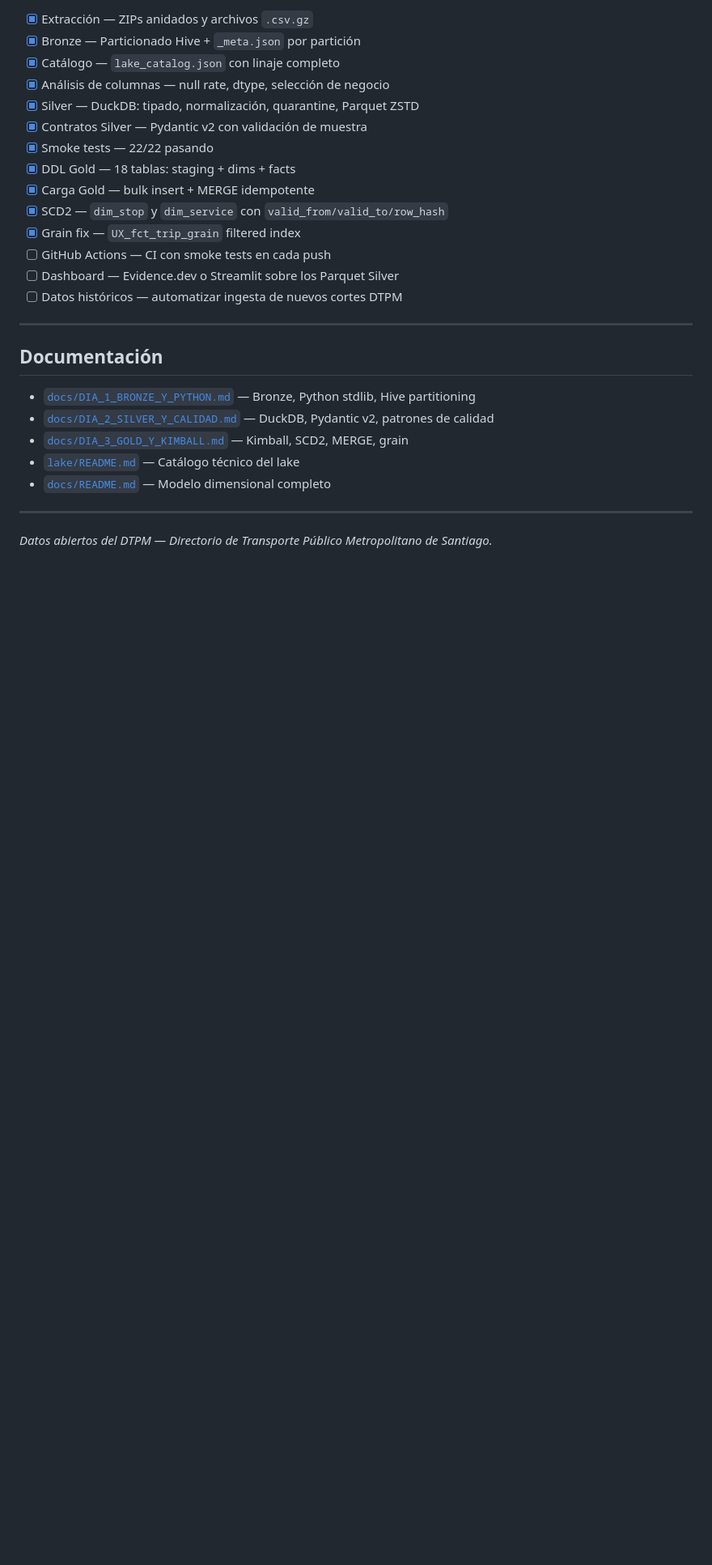
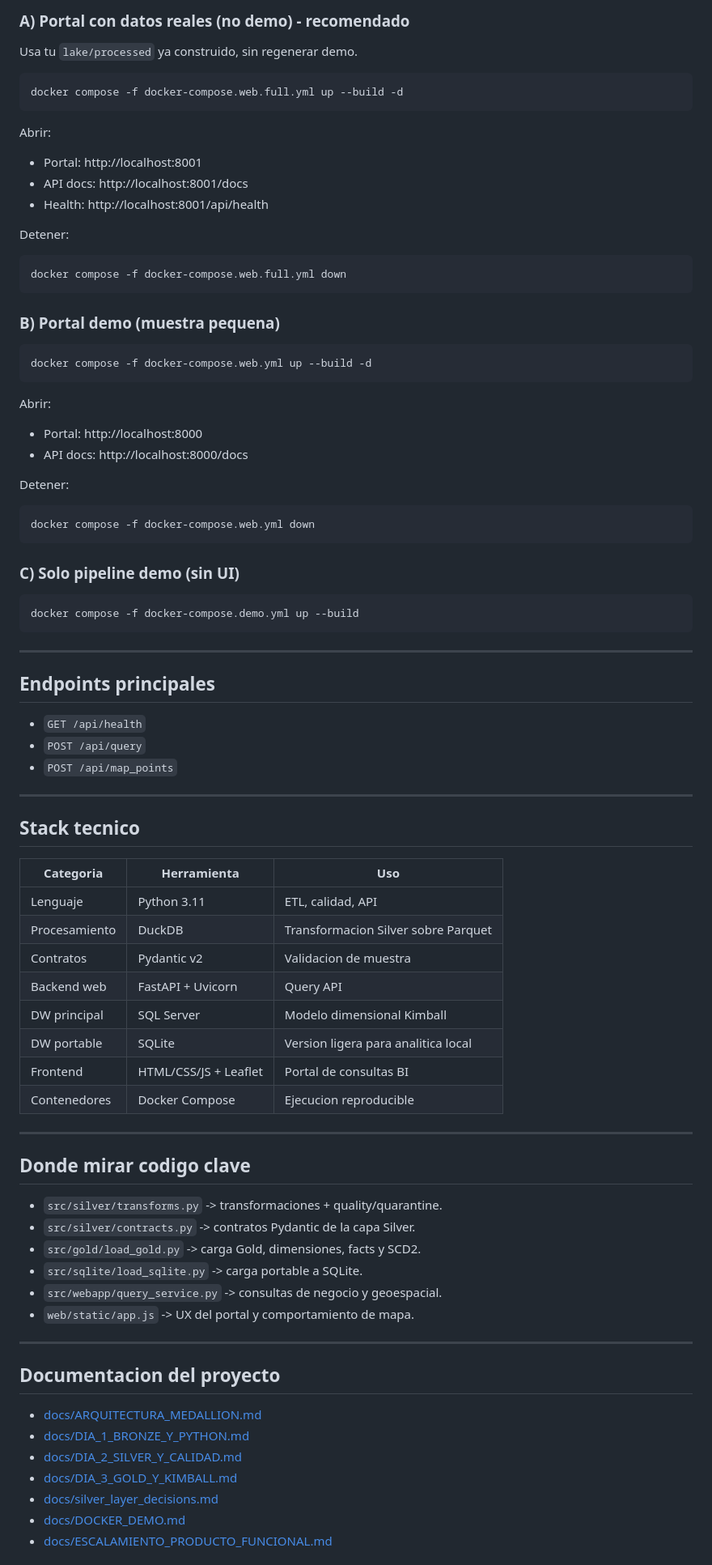
Before and after one commit to lu1spereir4/Data_Lakehouse_Movilidad_Publica_Santiago, a Markdown page: README.md, the part around the change printed below. Shown: that part at 81% size. Rendered like a GitHub page; blank space fills up the shorter version.

````diff
--- a/README.md
+++ b/README.md
@@ -314,29 +177,84 @@ SQLSERVER_DB=MovilidadDW
 
-- [x] Extracción — ZIPs anidados y archivos `.csv.gz`
-- [x] Bronze — Particionado Hive + `_meta.json` por partición
-- [x] Catálogo — `lake_catalog.json` con linaje completo
-- [x] Análisis de columnas — null rate, dtype, selección de negocio
-- [x] Silver — DuckDB: tipado, normalización, quarantine, Parquet ZSTD
-- [x] Contratos Silver — Pydantic v2 con validación de muestra
-- [x] Smoke tests — 22/22 pasando
-- [x] DDL Gold — 18 tablas: staging + dims + facts
-- [x] Carga Gold — bulk insert + MERGE idempotente
-- [x] SCD2 — `dim_stop` y `dim_service` con `valid_from/valid_to/row_hash`
-- [x] Grain fix — `UX_fct_trip_grain` filtered index
-- [ ] GitHub Actions — CI con smoke tests en cada push
-- [ ] Dashboard — Evidence.dev o Streamlit sobre los Parquet Silver
-- [ ] Datos históricos — automatizar ingesta de nuevos cortes DTPM
+### A) Portal con datos reales (no demo) - recomendado
+Usa tu `lake/processed` ya construido, sin regenerar demo.
+
+```bash
+docker compose -f docker-compose.web.full.yml up --build -d
+```
+
+Abrir:
+- Portal: http://localhost:8001
+- API docs: http://localhost:8001/docs
+- Health: http://localhost:8001/api/health
+
+Detener:
+
+```bash
+docker compose -f docker-compose.web.full.yml down
+```
+
+### B) Portal demo (muestra pequena)
+
+```bash
+docker compose -f docker-compose.web.yml up --build -d
+```
+
+Abrir:
+- Portal: http://localhost:8000
+- API docs: http://localhost:8000/docs
+
+Detener:
+
+```bash
+docker compose -f docker-compose.web.yml down
+```
+
+### C) Solo pipeline demo (sin UI)
+
+```bash
+docker compose -f docker-compose.demo.yml up --build
+```
 
 ---
 
-## Documentación
-
-- [`docs/DIA_1_BRONZE_Y_PYTHON.md`](docs/DIA_1_BRONZE_Y_PYTHON.md) — Bronze, Python stdlib, Hive partitioning
-- [`docs/DIA_2_SILVER_Y_CALIDAD.md`](docs/DIA_2_SILVER_Y_CALIDAD.md) — DuckDB, Pydantic v2, patrones de calidad
-- [`docs/DIA_3_GOLD_Y_KIMBALL.md`](docs/DIA_3_GOLD_Y_KIMBALL.md) — Kimball, SCD2, MERGE, grain
-- [`lake/README.md`](lake/README.md) — Catálogo técnico del lake
-- [`docs/README.md`](docs/README.md) — Modelo dimensional completo
+## Endpoints principales
+- `GET /api/health`
+- `POST /api/query`
+- `POST /api/map_points`
 
 ---
 
-*Datos abiertos del DTPM — Directorio de Transporte Público Metropolitano de Santiago.*
+## Stack tecnico
+
+| Categoria | Herramienta | Uso |
+|-----------|-------------|-----|
+| Lenguaje | Python 3.11 | ETL, calidad, API |
+| Procesamiento | DuckDB | Transformacion Silver sobre Parquet |
+| Contratos | Pydantic v2 | Validacion de muestra |
+| Backend web | FastAPI + Uvicorn | Query API |
+| DW principal | SQL Server | Modelo dimensional Kimball |
+| DW portable | SQLite | Version ligera para analitica local |
+| Frontend | HTML/CSS/JS + Leaflet | Portal de consultas BI |
+| Contenedores | Docker Compose | Ejecucion reproducible |
+
+---
+
+## Donde mirar codigo clave
+- `src/silver/transforms.py` -> transformaciones + quality/quarantine.
+- `src/silver/contracts.py` -> contratos Pydantic de la capa Silver.
+- `src/gold/load_gold.py` -> carga Gold, dimensiones, facts y SCD2.
+- `src/sqlite/load_sqlite.py` -> carga portable a SQLite.
+- `src/webapp/query_service.py` -> consultas de negocio y geoespacial.
+- `web/static/app.js` -> UX del portal y comportamiento de mapa.
+
+---
+
+## Documentacion del proyecto
+- [docs/ARQUITECTURA_MEDALLION.md](docs/ARQUITECTURA_MEDALLION.md)
+- [docs/DIA_1_BRONZE_Y_PYTHON.md](docs/DIA_1_BRONZE_Y_PYTHON.md)
+- [docs/DIA_2_SILVER_Y_CALIDAD.md](docs/DIA_2_SILVER_Y_CALIDAD.md)
+- [docs/DIA_3_GOLD_Y_KIMBALL.md](docs/DIA_3_GOLD_Y_KIMBALL.md)
+- [docs/silver_layer_decisions.md](docs/silver_layer_decisions.md)
+- [docs/DOCKER_DEMO.md](docs/DOCKER_DEMO.md)
+- [docs/ESCALAMIENTO_PRODUCTO_FUNCIONAL.md](docs/ESCALAMIENTO_PRODUCTO_FUNCIONAL.md)
+
````
Also changed, not shown: other parts of README.md (+117 -251 lines), docs/powerbi/demo_consultas.png (added), docs/powerbi/portal_de_consultasBI.png (added), 1 other file.
